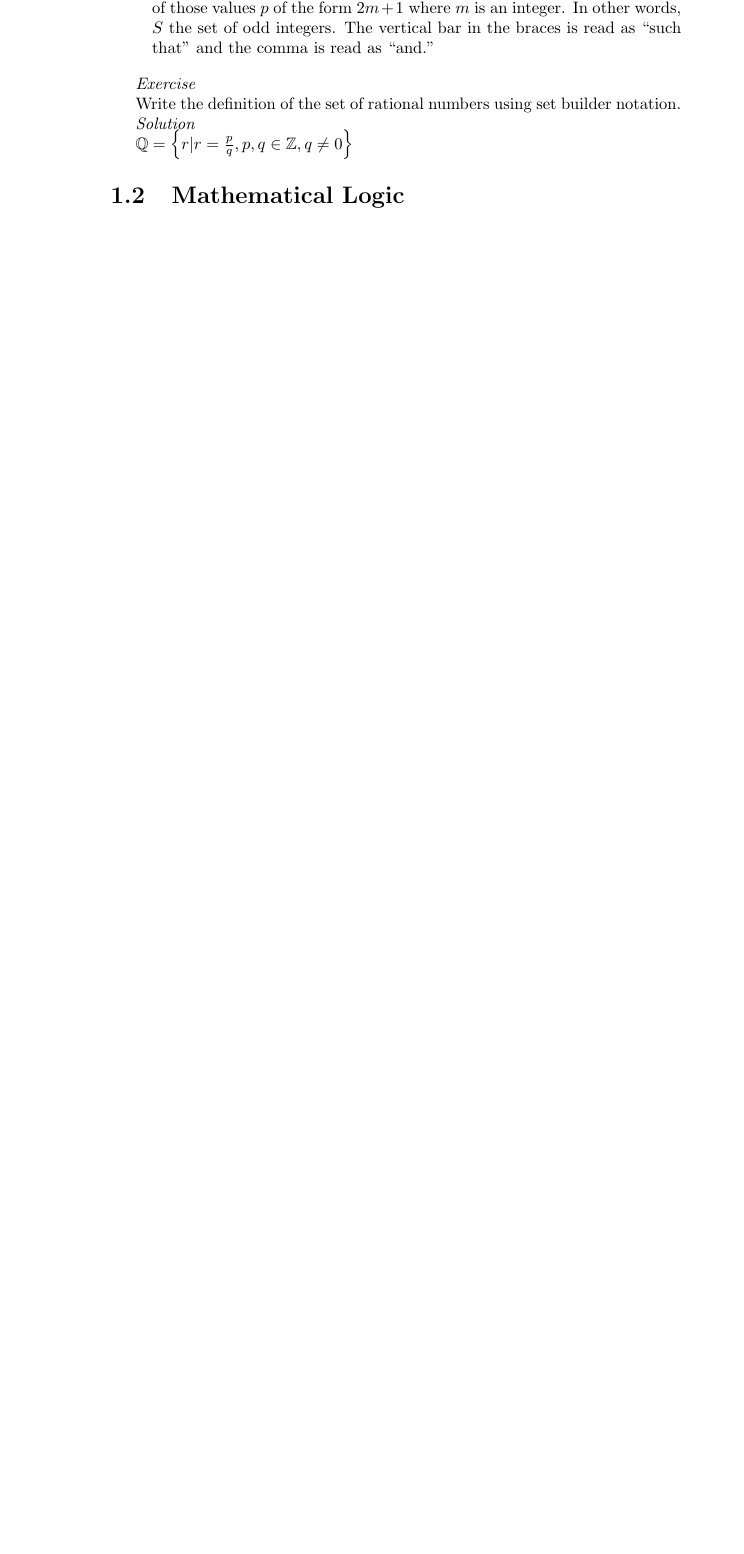
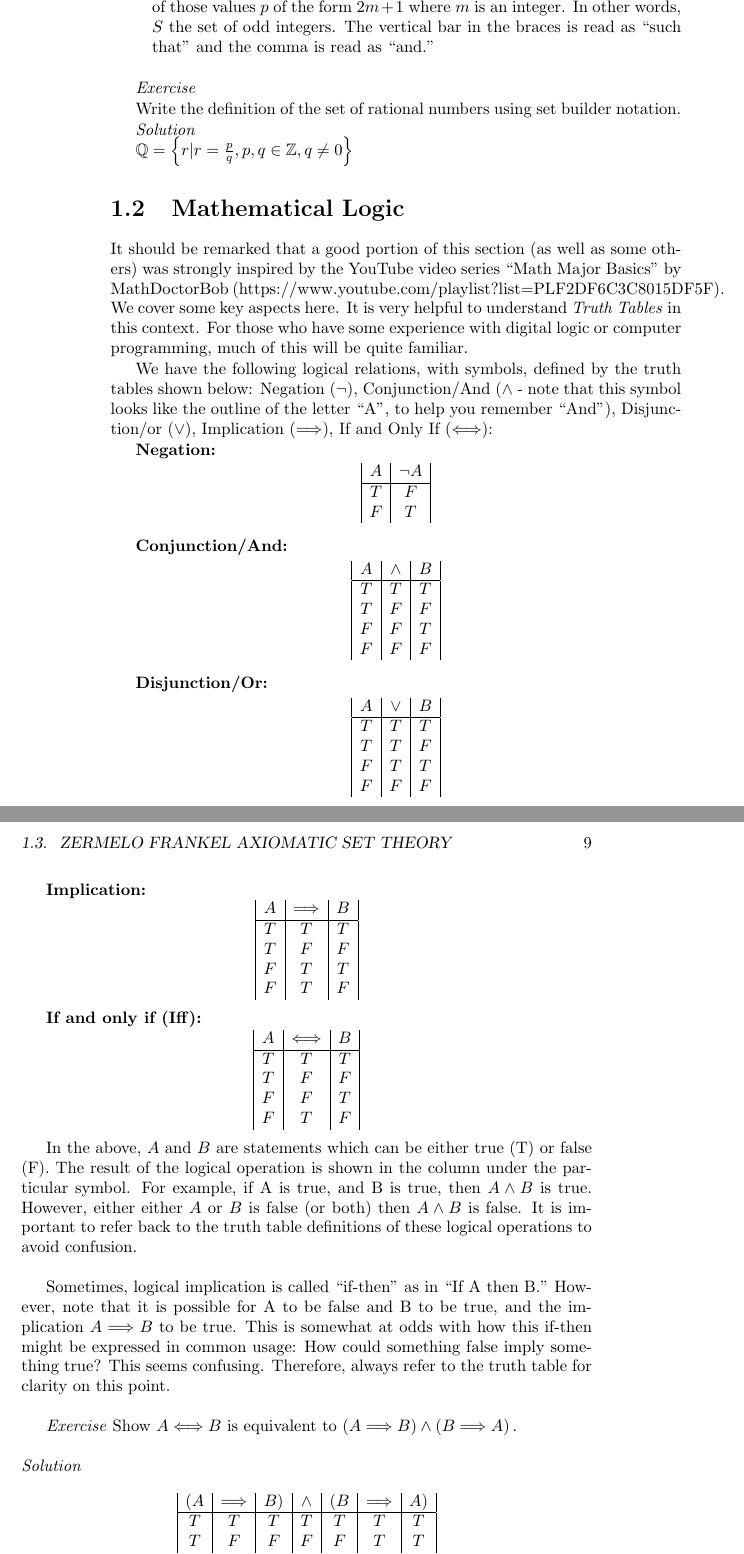
Before and after one commit to td2014/pmfeas, a LaTeX book (PureMathematicsForEngineersAndScientists.tex, which reads chapter1/ch1_MathematicalFoundations.tex): part of page 8 of 11 before the commit and two parts of pages 8 and 9 of 13 after it, the two joined at a grey line, cut so that both start at the same text, the shorter picture padded with empty space. Compiled offline with pdfLaTeX.

Commit message:
Added some content for mathematical logic

```diff
--- a/chapter1/ch1_MathematicalFoundations.tex
+++ b/chapter1/ch1_MathematicalFoundations.tex
@@ -29,6 +29,88 @@ $\mathbb{Q}=\left\{r | r = \frac{p}{q}, p,q \in \mathbb{Z}, q \ne 0 \right\}$
 
 \section{Mathematical Logic}
 
+It should be remarked that a good portion of this section (as well as some others) was strongly inspired by the YouTube video series ``Math Major Basics" by MathDoctorBob (https://www.youtube.com/playlist?list=PLF2DF6C3C8015DF5F).  We cover some key aspects here.  It is very helpful to understand \textit{Truth Tables} in this context.  For those who have some experience with digital logic or computer programming, much of this will be quite familiar.
+
+We have the following logical relations, with symbols, defined by the truth tables shown below:  Negation ($\neg$), Conjunction/And ($\land$ - note that this symbol looks like the outline of the letter ``A", to help you remember ``And"), Disjunction/or ($\lor$), Implication ($\Longrightarrow$), If and Only If ($\Longleftrightarrow$):
+
+\textbf{Negation:}
+\begin{displaymath}
+\begin{array}{|c|c|}
+A & \neg A \\
+\hline
+T & F \\
+F & T \\
+\end{array}
+\end{displaymath}
+
+\textbf{Conjunction/And:}
+\begin{displaymath}
+\begin{array}{|c|c|c|}
+A & \land & B  \\
+\hline
+T & T & T  \\
+T & F & F  \\
+F & F & T  \\
+F & F & F  \\
+\end{array}
+\end{displaymath}
+
+\textbf{Disjunction/Or:}
+\begin{displaymath}
+\begin{array}{|c|c|c|}
+A & \lor & B  \\
+\hline
+T & T & T  \\
+T & T & F  \\
+F & T & T  \\
+F & F & F  \\
+\end{array}
+\end{displaymath}
+
+\textbf{Implication:}
+\begin{displaymath}
+\begin{array}{|c|c|c|}
+A & \Longrightarrow & B \\
+\hline
+T & T & T  \\
+T & F & F  \\
+F & T & T  \\
+F & T & F  \\
+\end{array}
+\end{displaymath}
+
+\textbf{If and only if (Iff):}
+\begin{displaymath}
+\begin{array}{|c|c|c|}
+A & \Longleftrightarrow & B \\
+\hline
+T & T & T  \\
+T & F & F  \\
+F & F & T  \\
+F & T & F  \\
+\end{array}
+\end{displaymath}
+
+In the above, $A$ and $B$ are statements which can be either true (T) or false (F).  The result of the logical operation is shown in the column under the particular symbol.  For example, if A is true, and B is true, then $A \land B$ is true.  However, either either $A$ or $B$ is false (or both) then $A \land B$ is false.  It is important to refer back to the truth table definitions of these logical operations to avoid confusion.\\
+
+Sometimes, logical implication is called ``if-then" as in ``If A then B."  However, note that it is possible for A to be false and B to be true, and the implication $A \Longrightarrow B$ to be true.  This is somewhat at odds with how this if-then might be expressed in common usage: How could something false imply something true?  This seems confusing.  Therefore, always refer to the truth table for clarity on this point.\\
+
+\textit{Exercise}
+Show $A  \Longleftrightarrow  B$ is equivalent to $\left(A \Longrightarrow B \right) \land \left(B \Longrightarrow A \right).$
+\\
+\\
+\textit{Solution} \\
+\begin{displaymath}
+\begin{array}{|c|c|c|c|c|c|c|}
+(A & \Longrightarrow & B)  & \land & (B & \Longrightarrow & A ) \\
+\hline
+T & T & T & T & T & T & T  \\
+T & F & F & F & F & T & T  \\
+F & T & T & F & T & F & F  \\
+F & T & F & T & F & T & F  \\
+\end{array}
+\end{displaymath}
+
 \section{Zermelo Frankel Axiomatic Set Theory}
 
 \section{Peano Axioms of Arithmetic}
```
Also changed, not shown: PureMathematicsForEngineersAndScientists.pdf, 6 other files.
